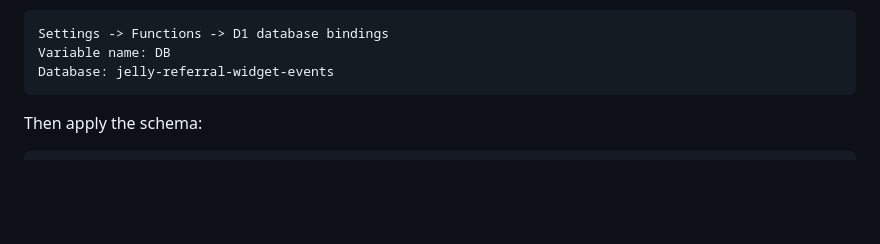
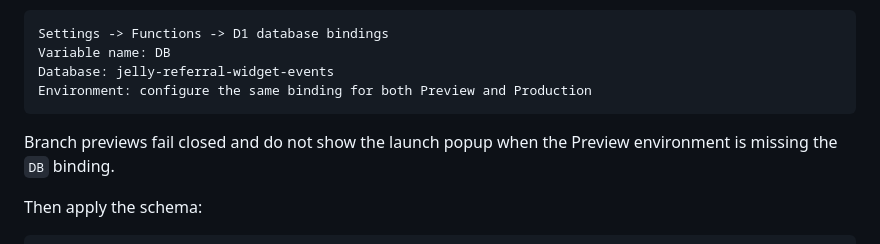
Before and after one commit to saifqazi92/referral-widget, a Markdown page: README.md, the part around the change. GitHub-like rendering; blank space fills up the shorter version.

Commit message:
Document preview D1 binding requirement

````diff
--- a/README.md
+++ b/README.md
@@ -152,7 +152,10 @@ Bind it to the Cloudflare Pages project in the dashboard:
 Settings -> Functions -> D1 database bindings
 Variable name: DB
 Database: jelly-referral-widget-events
+Environment: configure the same binding for both Preview and Production
 ```
+
+Branch previews fail closed and do not show the launch popup when the Preview environment is missing the `DB` binding.
 
 Then apply the schema:
 
````
Also changed, not shown: TRACKING.md (+4 -1 lines).
